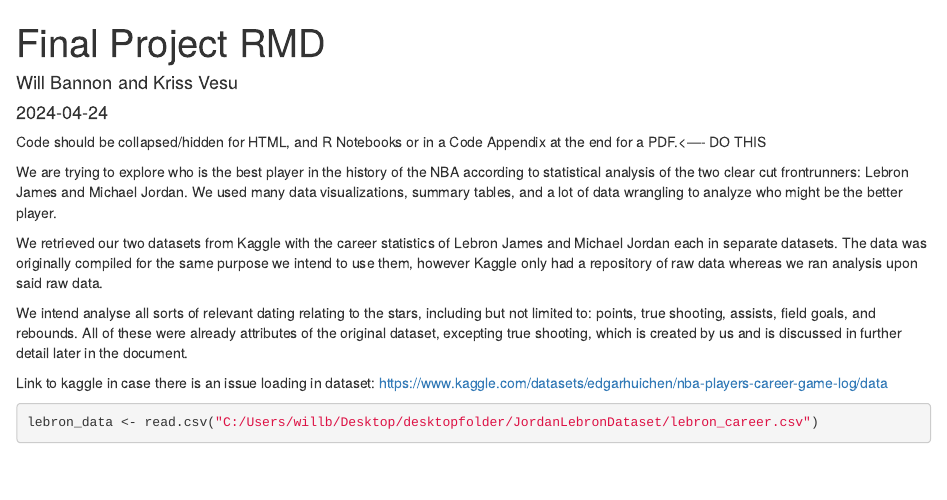
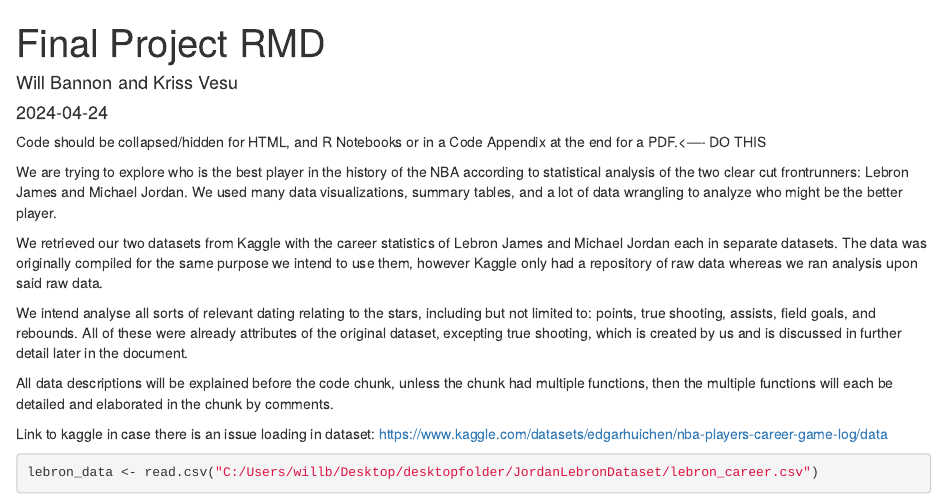
Before and after one commit to STAT184-Spring2024-Sec001/FP_Kris-Vesu_William-Bannon, an R Markdown document (FinalProject_KrisV_WillB.Rmd): the page in a window 1100 px wide, from its top. Rendered offline with R 4.5, knitr and Pandoc, with nearby package versions; some code elsewhere in the file could not run offline.

Commit message:
Update FinalProject_KrisV_WillB.Rmd

```diff
--- a/FinalProject_KrisV_WillB.Rmd
+++ b/FinalProject_KrisV_WillB.Rmd
@@ -22,6 +22,8 @@ DO THIS
   We retrieved our two datasets from Kaggle with the career statistics of Lebron James and Michael Jordan each in separate datasets. The data was originally compiled for the same purpose we intend to use them, however Kaggle only had a repository of raw data whereas we ran analysis upon said raw data.
 
   We intend analyse all sorts of relevant dating relating to the stars, including but not limited to: points, true shooting, assists, field goals, and rebounds. All of these were already attributes of the original dataset, excepting true shooting, which is created by us and is discussed in further detail later in the document.
+
+All data descriptions will be explained before the code chunk, unless the chunk had multiple functions, then the multiple functions will each be detailed and elaborated in the chunk by comments.
 
 Link to kaggle in case there is an issue loading in dataset: https://www.kaggle.com/datasets/edgarhuichen/nba-players-career-game-log/data
 
```
